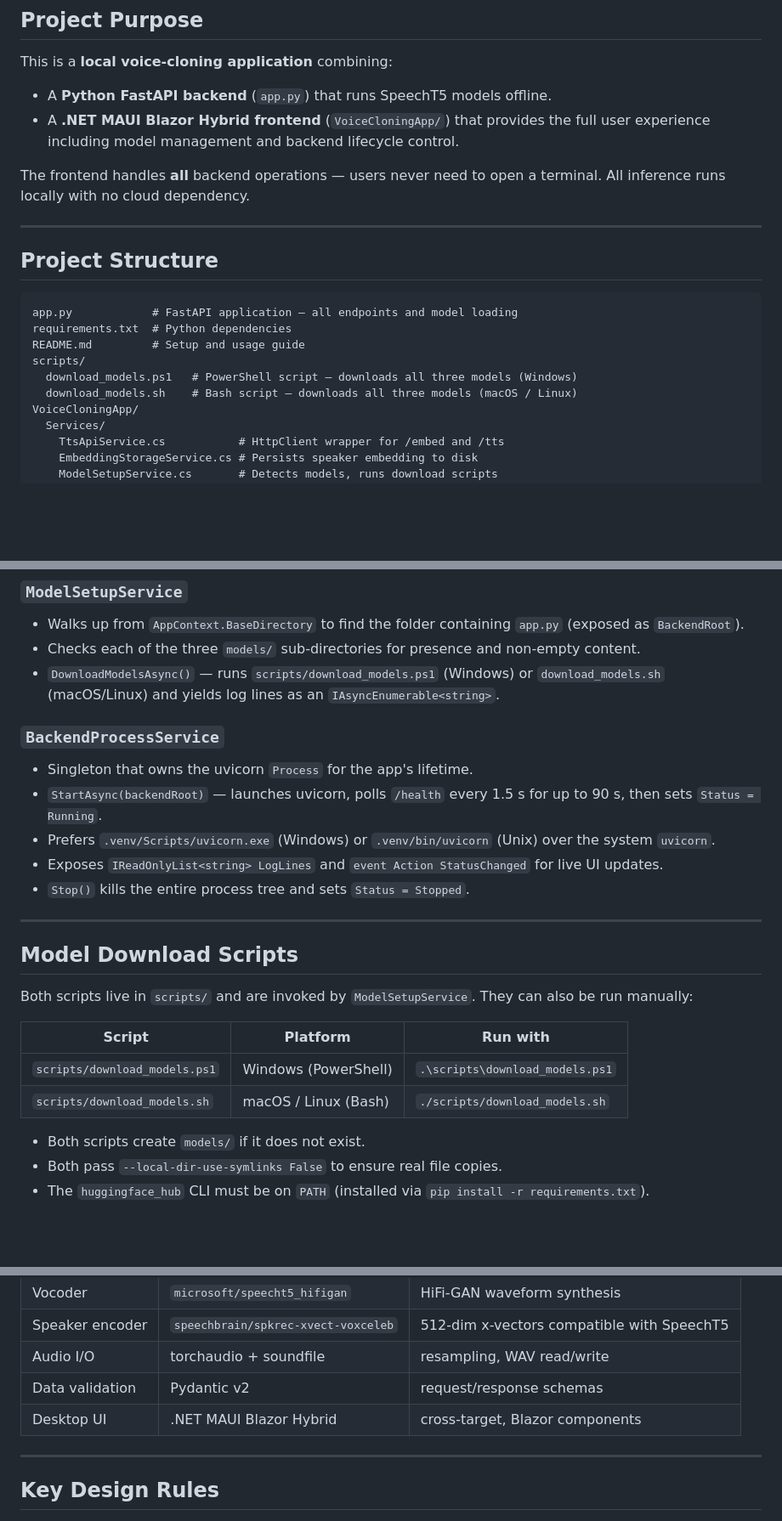
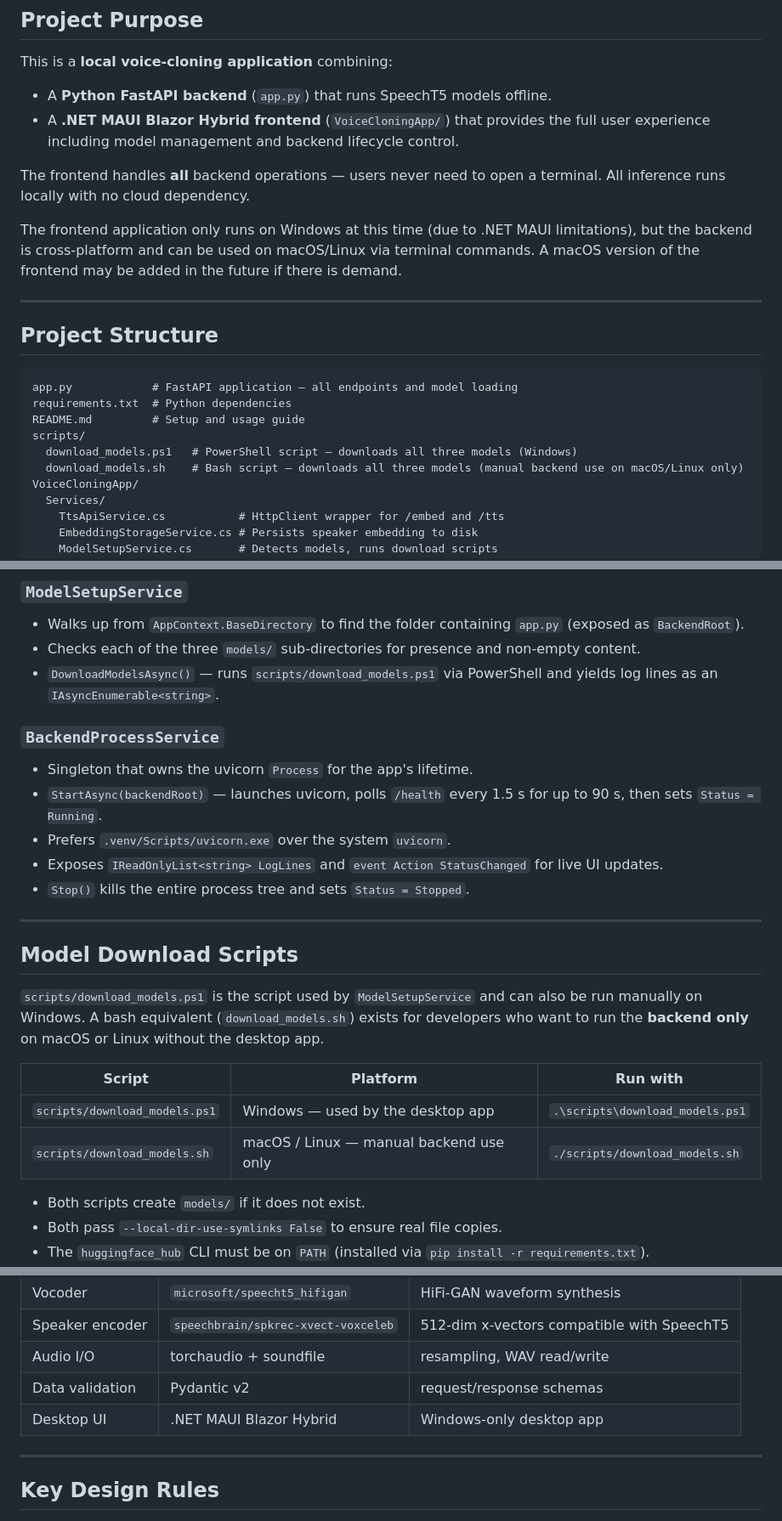
Before and after one commit to AplUSAndmINUS/SpeechT5-voice-cloning-app, a Markdown page: .github/copilot-instructions.md, 3 parts joined by grey strips. Shown at 85% size. Drawn GitHub-style; blank space fills up the shorter version.

```diff
--- a/.github/copilot-instructions.md
+++ b/.github/copilot-instructions.md
@@ -11,6 +11,8 @@ This is a **local voice-cloning application** combining:
 The frontend handles **all** backend operations — users never need to open a
 terminal. All inference runs locally with no cloud dependency.
 
+The frontend application only runs on Windows at this time (due to .NET MAUI limitations), but the backend is cross-platform and can be used on macOS/Linux via terminal commands. A macOS version of the frontend may be added in the future if there is demand.
+
 ---
 
 ## Project Structure
@@ -21,7 +23,7 @@ requirements.txt  # Python dependencies
 README.md         # Setup and usage guide
 scripts/
   download_models.ps1   # PowerShell script — downloads all three models (Windows)
-  download_models.sh    # Bash script — downloads all three models (macOS / Linux)
+  download_models.sh    # Bash script — downloads all three models (manual backend use on macOS/Linux only)
 VoiceCloningApp/
   Services/
     TtsApiService.cs           # HttpClient wrapper for /embed and /tts
@@ -44,15 +46,13 @@ VoiceCloningApp/
   (exposed as `BackendRoot`).
 - Checks each of the three `models/` sub-directories for presence and non-empty
   content.
-- `DownloadModelsAsync()` — runs `scripts/download_models.ps1` (Windows) or
-  `download_models.sh` (macOS/Linux) and yields log lines as an `IAsyncEnumerable<string>`.
+- `DownloadModelsAsync()` — runs `scripts/download_models.ps1` via PowerShell and yields log lines as an `IAsyncEnumerable<string>`.
 
 ### `BackendProcessService`
 - Singleton that owns the uvicorn `Process` for the app's lifetime.
 - `StartAsync(backendRoot)` — launches uvicorn, polls `/health` every 1.5 s for
   up to 90 s, then sets `Status = Running`.
-- Prefers `.venv/Scripts/uvicorn.exe` (Windows) or `.venv/bin/uvicorn` (Unix)
-  over the system `uvicorn`.
+- Prefers `.venv/Scripts/uvicorn.exe` over the system `uvicorn`.
 - Exposes `IReadOnlyList<string> LogLines` and `event Action StatusChanged` for
   live UI updates.
 - `Stop()` kills the entire process tree and sets `Status = Stopped`.
@@ -61,13 +61,15 @@ VoiceCloningApp/
 
 ## Model Download Scripts
 
-Both scripts live in `scripts/` and are invoked by `ModelSetupService`.
-They can also be run manually:
+`scripts/download_models.ps1` is the script used by `ModelSetupService` and can
+also be run manually on Windows. A bash equivalent (`download_models.sh`) exists
+for developers who want to run the **backend only** on macOS or Linux without the
+desktop app.
 
 | Script | Platform | Run with |
 |---|---|---|
-| `scripts/download_models.ps1` | Windows (PowerShell) | `.\scripts\download_models.ps1` |
-| `scripts/download_models.sh` | macOS / Linux (Bash) | `./scripts/download_models.sh` |
+| `scripts/download_models.ps1` | Windows — used by the desktop app | `.\scripts\download_models.ps1` |
+| `scripts/download_models.sh` | macOS / Linux — manual backend use only | `./scripts/download_models.sh` |
 
 - Both scripts create `models/` if it does not exist.
 - Both pass `--local-dir-use-symlinks False` to ensure real file copies.
@@ -87,7 +89,7 @@ They can also be run manually:
 | Speaker encoder | `speechbrain/spkrec-xvect-voxceleb` | 512-dim x-vectors compatible with SpeechT5 |
 | Audio I/O | torchaudio + soundfile | resampling, WAV read/write |
 | Data validation | Pydantic v2 | request/response schemas |
-| Desktop UI | .NET MAUI Blazor Hybrid | cross-target, Blazor components |
+| Desktop UI | .NET MAUI Blazor Hybrid | Windows-only desktop app |
 
 ---
 
```
Also changed, not shown: README.md (+38 -25 lines).
